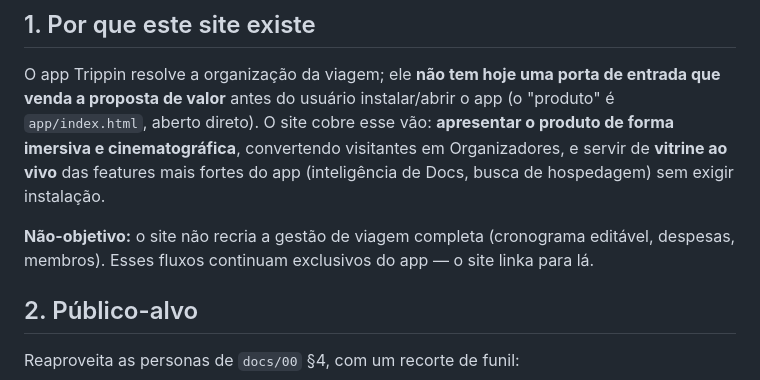
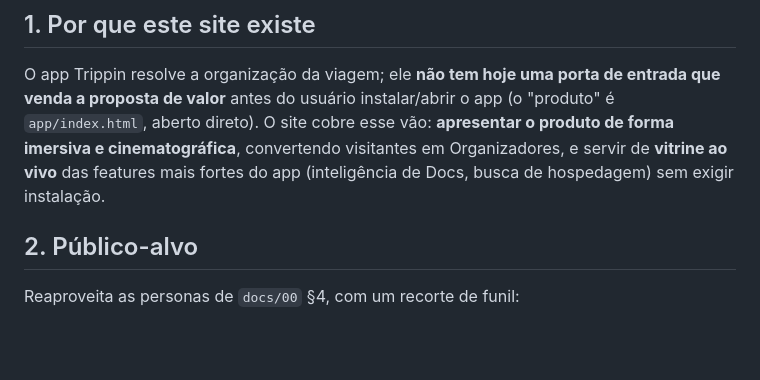
Before and after one commit to Amadeusdoceus/TrippinClaude, a Markdown page: docs front/web/01-prd.md, the part around the change. GitHub-like rendering; blank space fills up the shorter version.

Commit message:
Clarify website objectives in 01-prd.md
Removed non-objective details about the website's functionality.

```diff
--- a/docs front/web/01-prd.md
+++ b/docs front/web/01-prd.md
@@ -23,9 +23,6 @@ a proposta de valor** antes do usuário instalar/abrir o app (o "produto" é `ap
 direto). O site cobre esse vão: **apresentar o produto de forma imersiva e cinematográfica**,
 convertendo visitantes em Organizadores, e servir de **vitrine ao vivo** das features mais fortes
 do app (inteligência de Docs, busca de hospedagem) sem exigir instalação.
-
-**Não-objetivo:** o site não recria a gestão de viagem completa (cronograma editável, despesas,
-membros). Esses fluxos continuam exclusivos do app — o site linka para lá.
 
 ## 2. Público-alvo
 
```
